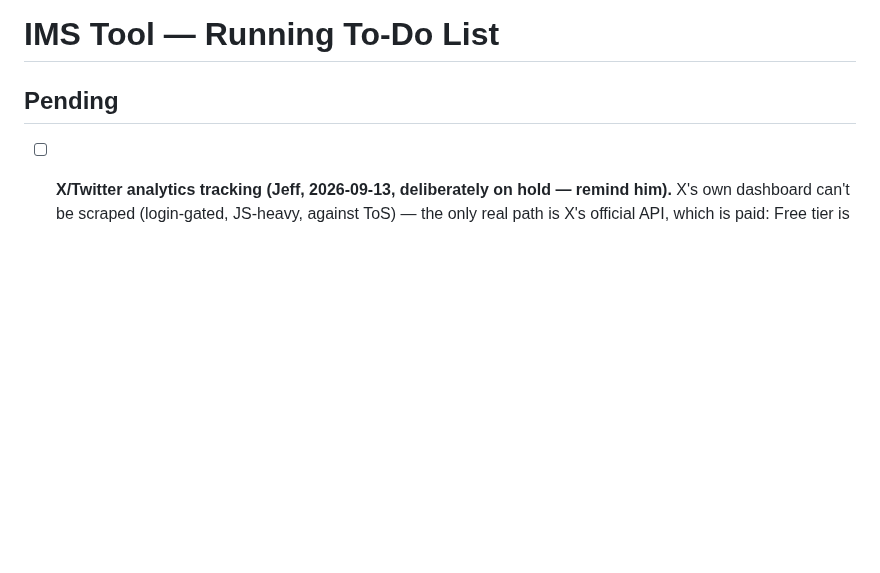
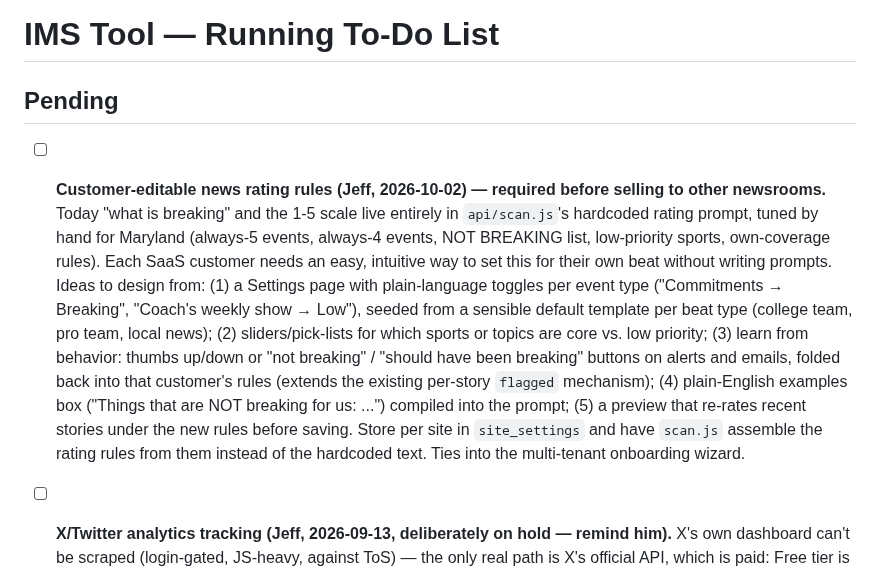
Before and after one commit to Ermdog11/IMSTool, a Markdown page: TODO.md, the part around the change. Drawn GitHub-style; blank space fills up the shorter version.

Commit message:
Log customer-editable rating rules as a pending SaaS requirement
Co-Authored-By: Claude Opus 5.5 <noreply@anthropic.com>
Claude-Session: https://claude.ai/code/session_01SEyPoH8so9G5S4qUGA7JiS

```diff
--- a/TODO.md
+++ b/TODO.md
@@ -1,6 +1,7 @@
 # IMS Tool — Running To-Do List
 
 ## Pending
+- [ ] **Customer-editable news rating rules (Jeff, 2026-10-02) — required before selling to other newsrooms.** Today "what is breaking" and the 1-5 scale live entirely in `api/scan.js`'s hardcoded rating prompt, tuned by hand for Maryland (always-5 events, always-4 events, NOT BREAKING list, low-priority sports, own-coverage rules). Each SaaS customer needs an easy, intuitive way to set this for their own beat without writing prompts. Ideas to design from: (1) a Settings page with plain-language toggles per event type ("Commitments → Breaking", "Coach's weekly show → Low"), seeded from a sensible default template per beat type (college team, pro team, local news); (2) sliders/pick-lists for which sports or topics are core vs. low priority; (3) learn from behavior: thumbs up/down or "not breaking" / "should have been breaking" buttons on alerts and emails, folded back into that customer's rules (extends the existing per-story `flagged` mechanism); (4) plain-English examples box ("Things that are NOT breaking for us: ...") compiled into the prompt; (5) a preview that re-rates recent stories under the new rules before saving. Store per site in `site_settings` and have `scan.js` assemble the rating rules from them instead of the hardcoded text. Ties into the multi-tenant onboarding wizard.
 - [ ] **X/Twitter analytics tracking (Jeff, 2026-09-13, deliberately on hold — remind him).** X's own dashboard can't be scraped (login-gated, JS-heavy, against ToS) — the only real path is X's official API, which is paid: Free tier is write-only with no read/analytics access; Basic tier (~$200/mo) is the entry point for reading your own account's metrics. Explicitly deferred until Jeff decides whether to get an X API subscription — don't build until he says go.
 - [ ] **Facebook Page connector — stuck on Meta's new app-creation flow (Jeff, 2026-09-13, in progress, paused).** Meta restructured app creation around "use cases" instead of picking permissions directly. The "Facebook Login" use case (which we'd started with) only exposes personal-profile permissions (email, user_*) — Page permissions (`pages_show_list`, `pages_read_engagement`, `read_insights`) live under a different use case, **"Manage everything on your Page,"** which requires a connected Business Portfolio. Jeff has Meta Business Suite access to 6 Pages (including the target "Maryland Terrapins on 247Sports") but it's unclear whether a formal Business Portfolio object already exists for that account — was mid-navigation (App settings → Basic had a "Business Account" field not yet checked) when set aside. Also: **the OAuth callback (`api/meta-oauth-callback.js`) currently just grabs the first Page the user manages** — since Jeff manages 6 Pages, this needs a page-picker step added before this can safely go live, not just default to the first one returned.
 - [ ] **Text/SMS alert channel (Jeff, 2026-09-13, deliberately on hold — remind him).** Jeff wants alert recipients to choose email, text, or both per alert type, publisher-controlled (extends the existing `alert_prefs` per-user/per-type model with a channel choice, not just on/off). Needs: (1) a Twilio account — paid, external signup, plus `TWILIO_ACCOUNT_SID`/`TWILIO_AUTH_TOKEN`/a from-number in Vercel; (2) a `phone` column on `profiles` (new DB migration) and a way for each team member to set their own number, likely in the Team panel. Explicitly deferred — bring it back up, don't build until Jeff says go.
```
